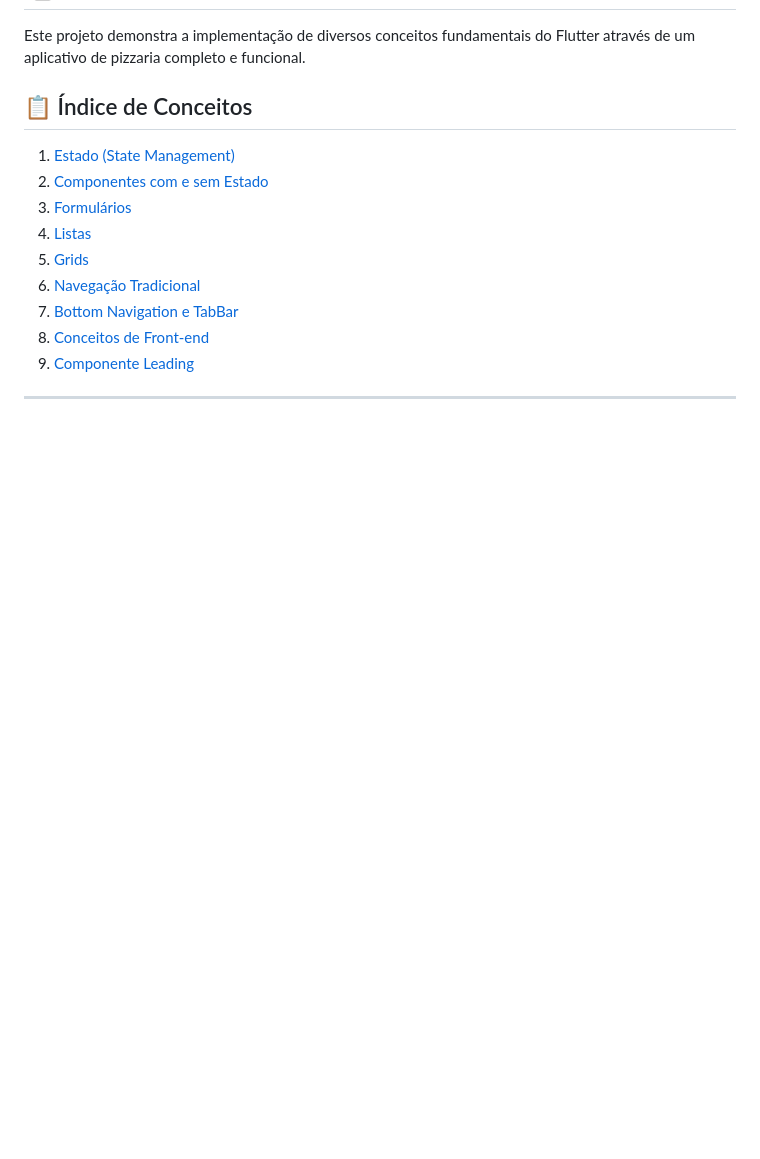
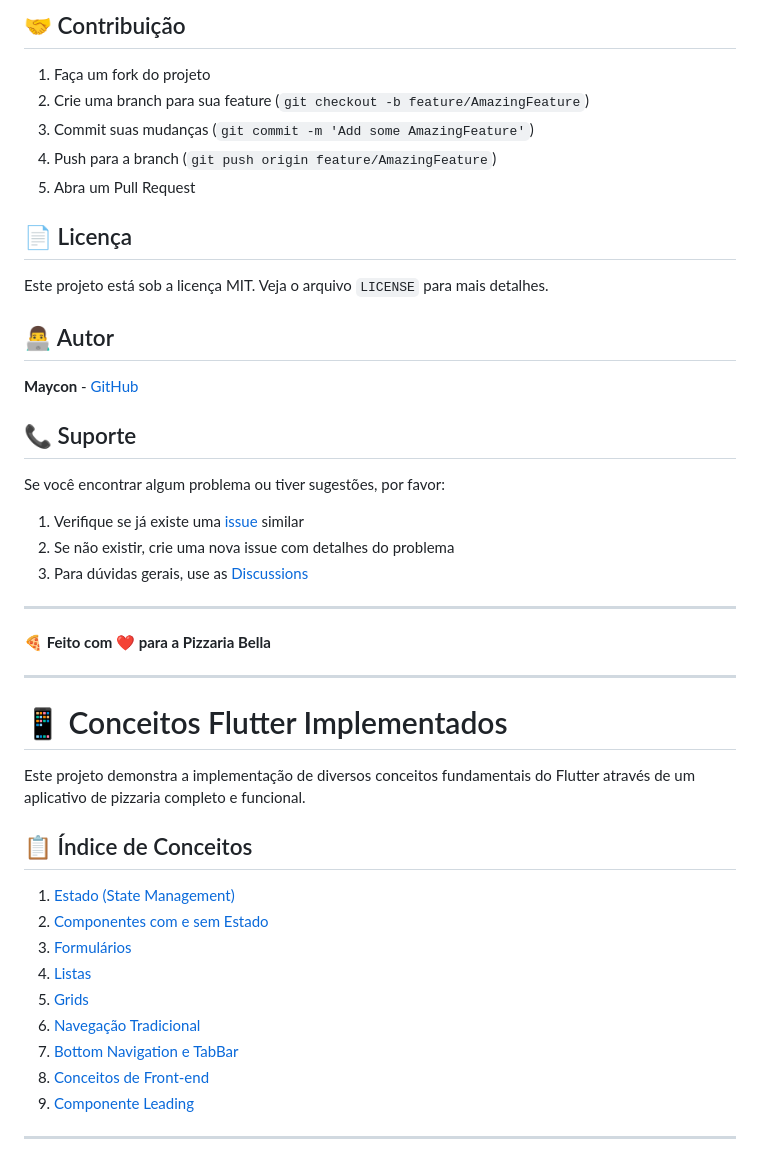
Before and after one commit to Maycon-bd/Pizzaria-Bella-Mobile, a Markdown page: README.md, the part around the change printed below. GitHub-like rendering; blank space fills up the shorter version.

Commit message:
Atualizar README com documentação completa do projeto

```diff
--- a/README.md
+++ b/README.md
@@ -2,3 +139,34 @@
+## 🤝 Contribuição
+
+1. Faça um fork do projeto
+2. Crie uma branch para sua feature (`git checkout -b feature/AmazingFeature`)
+3. Commit suas mudanças (`git commit -m 'Add some AmazingFeature'`)
+4. Push para a branch (`git push origin feature/AmazingFeature`)
+5. Abra um Pull Request
+
+## 📄 Licença
+
+Este projeto está sob a licença MIT. Veja o arquivo `LICENSE` para mais detalhes.
+
+## 👨‍💻 Autor
+
+**Maycon** - [GitHub](https://github.com/Maycon-bd)
+
+## 📞 Suporte
+
+Se você encontrar algum problema ou tiver sugestões, por favor:
+
+1. Verifique se já existe uma [issue](https://github.com/Maycon-bd/Pizzaria-Bella-Mobile/issues) similar
+2. Se não existir, crie uma nova issue com detalhes do problema
+3. Para dúvidas gerais, use as [Discussions](https://github.com/Maycon-bd/Pizzaria-Bella-Mobile/discussions)
+
+---
+
+**🍕 Feito com ❤️ para a Pizzaria Bella**
+
+---
+
+# 📱 Conceitos Flutter Implementados
 
 Este projeto demonstra a implementação de diversos conceitos fundamentais do Flutter através de um aplicativo de pizzaria completo e funcional.
 
```
Also changed, not shown: other parts of README.md (+138 -1 lines).
